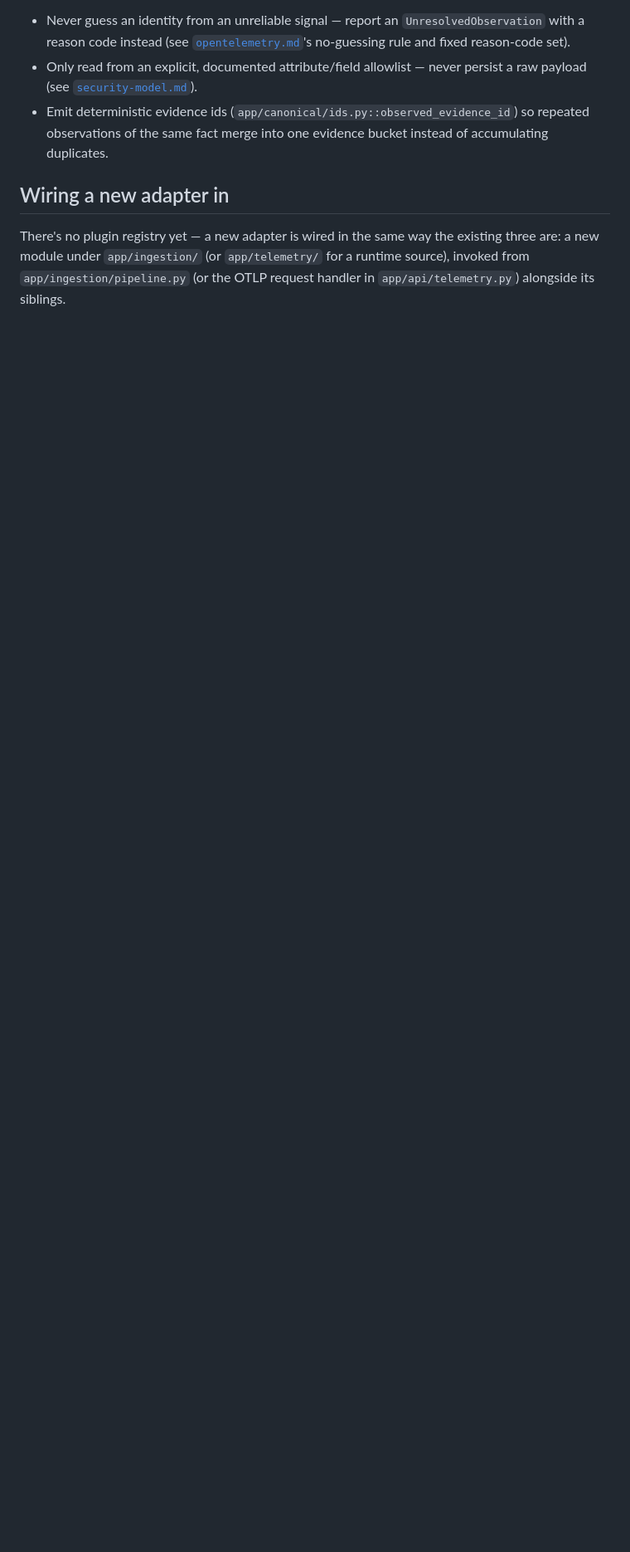
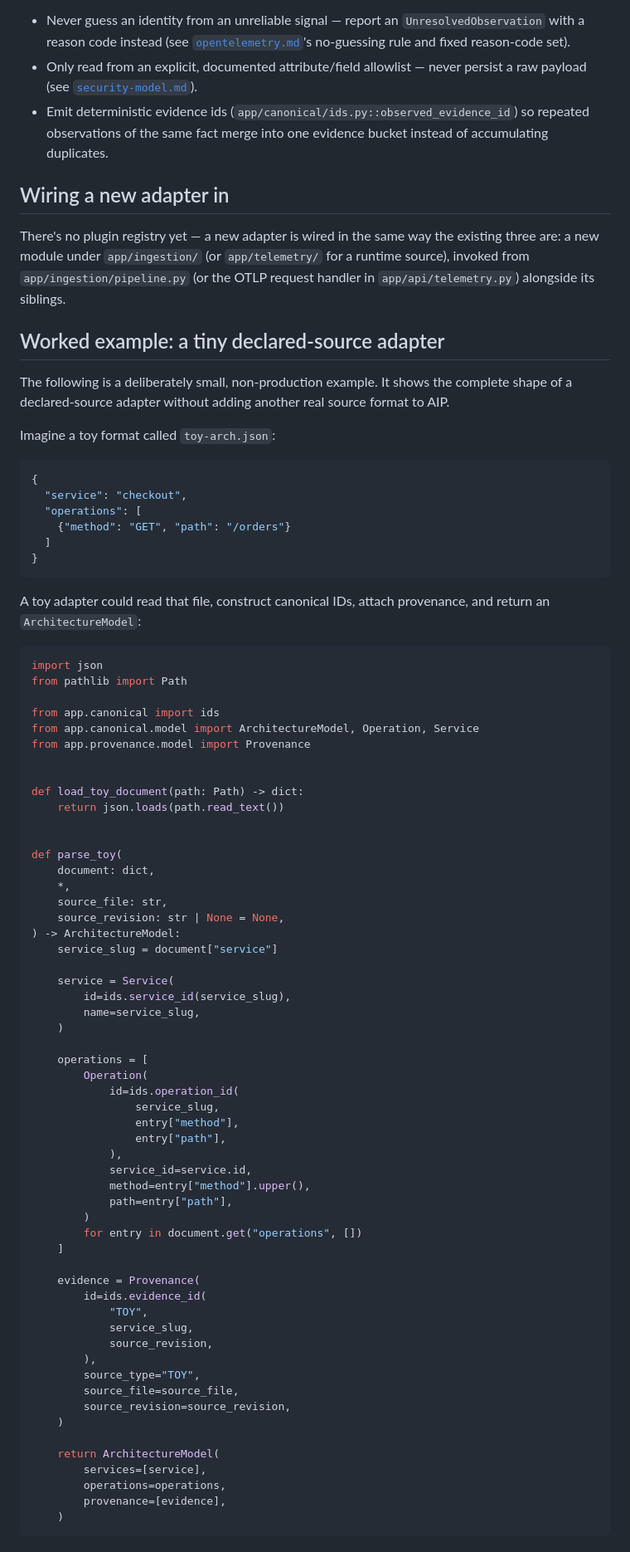
Before and after one commit to Ayaan-20-11/architecture-intelligence-platform, a Markdown page: docs/adapter-development.md, the part around one of its changes. Shown at 83% size. GitHub-like rendering; blank space fills up the shorter version.

Commit message:
docs: add adapter development example

````diff
--- a/docs/adapter-development.md
+++ b/docs/adapter-development.md
@@ -61,3 +61,80 @@ There's no plugin registry yet — a new adapter is wired in the same way the ex
 new module under `app/ingestion/` (or `app/telemetry/` for a runtime source), invoked from
 `app/ingestion/pipeline.py` (or the OTLP request handler in `app/api/telemetry.py`) alongside its
 siblings.
+## Worked example: a tiny declared-source adapter
+
+The following is a deliberately small, non-production example. It shows the complete shape of a
+declared-source adapter without adding another real source format to AIP.
+
+Imagine a toy format called `toy-arch.json`:
+
+```json
+{
+  "service": "checkout",
+  "operations": [
+    {"method": "GET", "path": "/orders"}
+  ]
+}
+```
+
+A toy adapter could read that file, construct canonical IDs, attach provenance, and return an
+`ArchitectureModel`:
+
+```python
+import json
+from pathlib import Path
+
+from app.canonical import ids
+from app.canonical.model import ArchitectureModel, Operation, Service
+from app.provenance.model import Provenance
+
+
+def load_toy_document(path: Path) -> dict:
+    return json.loads(path.read_text())
+
+
+def parse_toy(
+    document: dict,
+    *,
+    source_file: str,
+    source_revision: str | None = None,
+) -> ArchitectureModel:
+    service_slug = document["service"]
+
+    service = Service(
+        id=ids.service_id(service_slug),
+        name=service_slug,
+    )
+
+    operations = [
+        Operation(
+            id=ids.operation_id(
+                service_slug,
+                entry["method"],
+                entry["path"],
+            ),
+            service_id=service.id,
+            method=entry["method"].upper(),
+            path=entry["path"],
+        )
+        for entry in document.get("operations", [])
+    ]
+
+    evidence = Provenance(
+        id=ids.evidence_id(
+            "TOY",
+            service_slug,
+            source_revision,
+        ),
+        source_type="TOY",
+        source_file=source_file,
+        source_revision=source_revision,
+    )
+
+    return ArchitectureModel(
+        services=[service],
+        operations=operations,
+        provenance=[evidence],
+    )
+```
+
````
Also changed, not shown: other parts of docs/adapter-development.md (+41 -0 lines).
